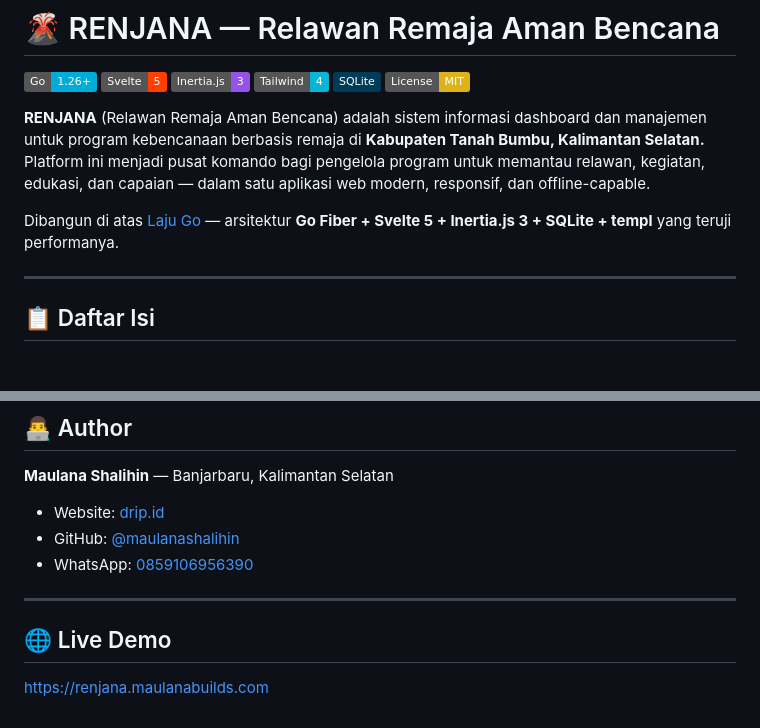
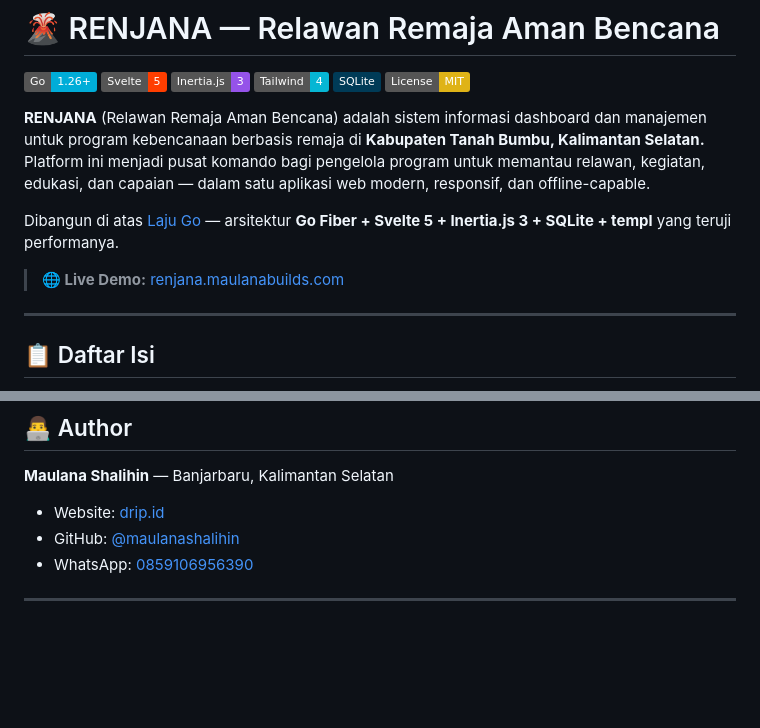
Before and after one commit to maulanashalihin/renjana, a Markdown page: README.md, 2 parts joined by grey strips. Rendered like a GitHub page; badges without logos; blank space fills up the shorter version.

Commit message:
docs: move live demo to top of README

```diff
--- a/README.md
+++ b/README.md
@@ -10,6 +10,8 @@
 **RENJANA** (Relawan Remaja Aman Bencana) adalah sistem informasi dashboard dan manajemen untuk program kebencanaan berbasis remaja di **Kabupaten Tanah Bumbu, Kalimantan Selatan.** Platform ini menjadi pusat komando bagi pengelola program untuk memantau relawan, kegiatan, edukasi, dan capaian — dalam satu aplikasi web modern, responsif, dan offline-capable.
 
 Dibangun di atas [Laju Go](https://github.com/maulanashalihin/laju-go) — arsitektur **Go Fiber + Svelte 5 + Inertia.js 3 + SQLite + templ** yang teruji performanya.
+
+> **🌐 Live Demo:** [renjana.maulanabuilds.com](https://renjana.maulanabuilds.com)
 
 ---
 
@@ -603,7 +605,3 @@ MIT License — see [LICENSE](LICENSE).
 - WhatsApp: [0859106956390](https://wa.me/62859106956390)
 
 ---
-
-## 🌐 Live Demo
-
-[https://renjana.maulanabuilds.com](https://renjana.maulanabuilds.com)
```
